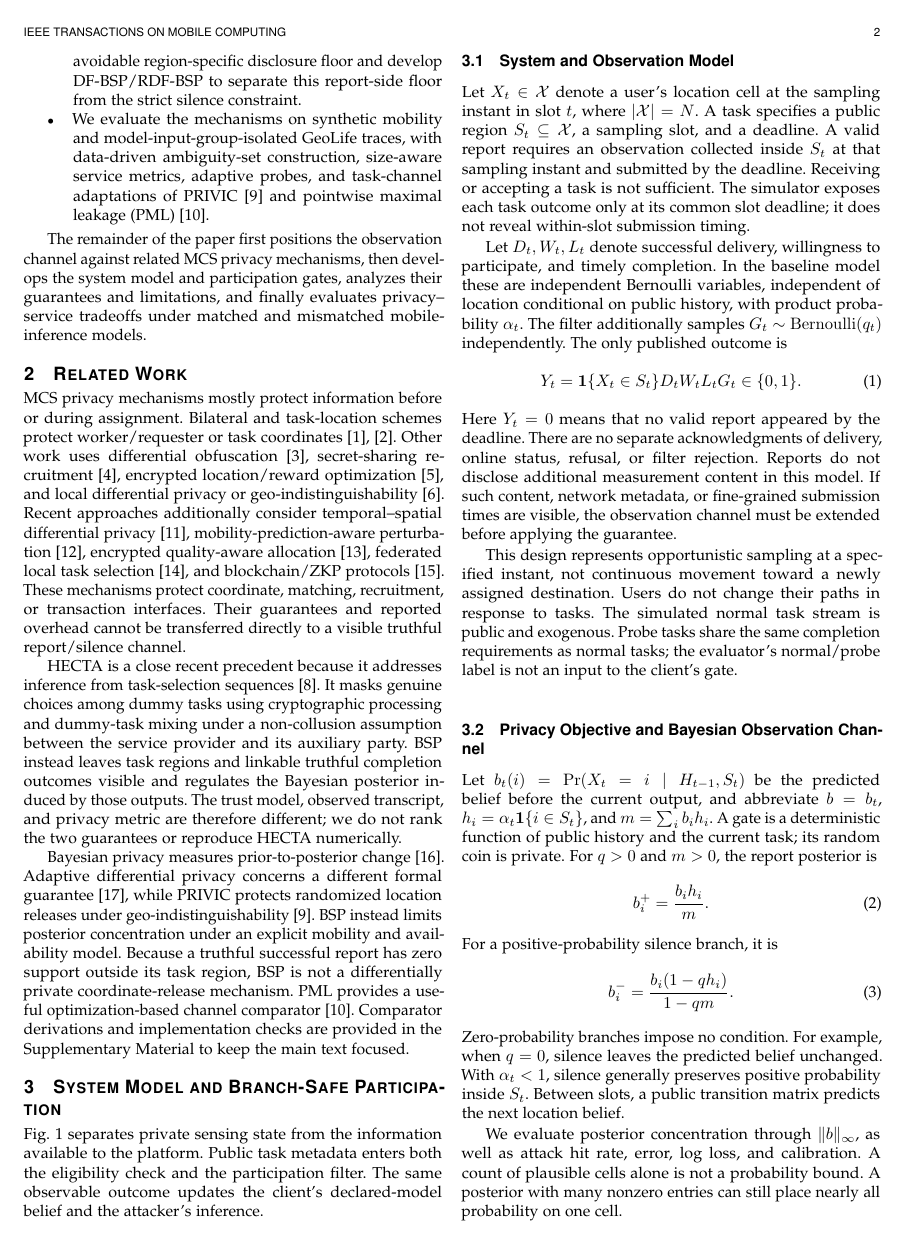
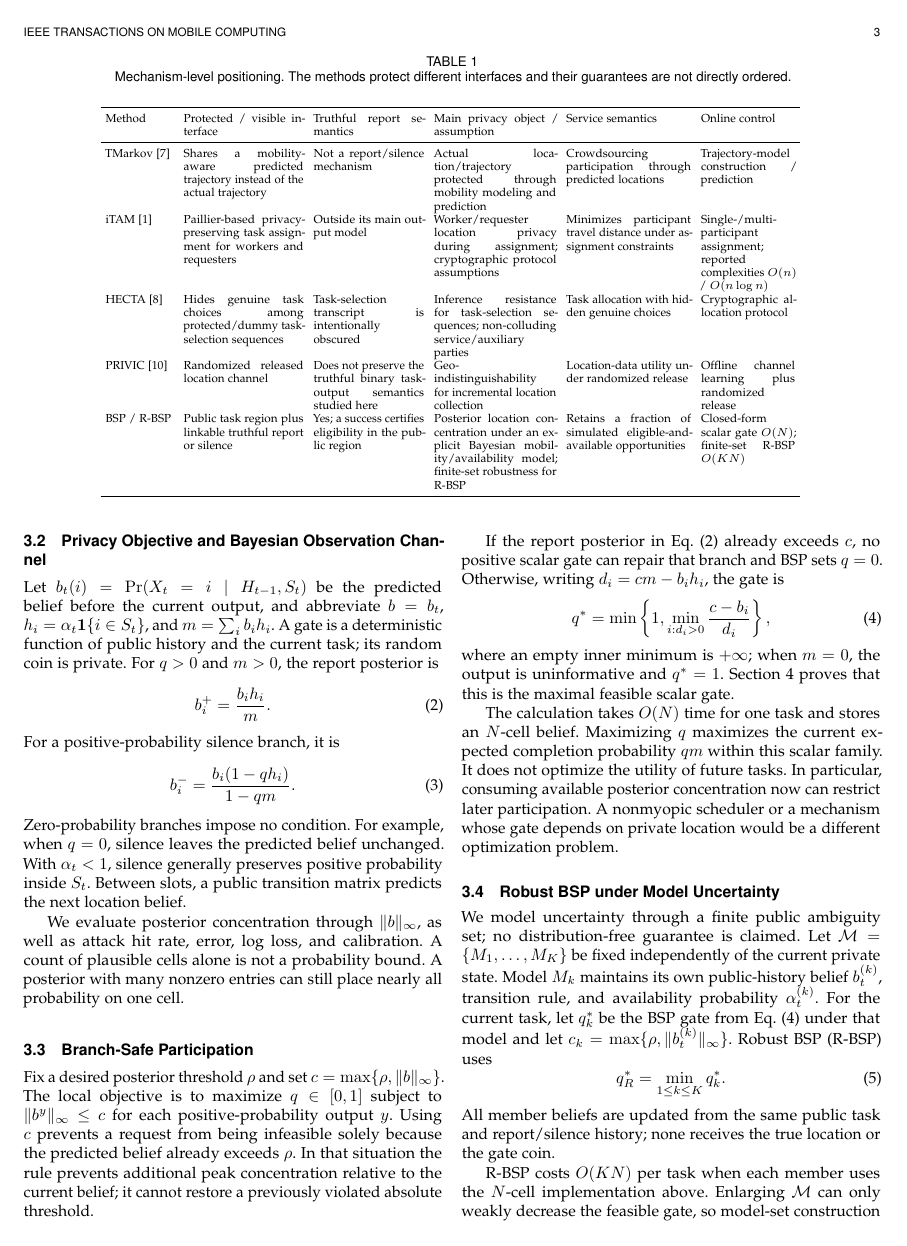
Before and after one commit to js110/Bpaper, a LaTeX paper (paper/main.tex): page 2 of 9 before the commit and page 3 of 10 after it. Compiled offline with pdfLaTeX.

Commit message:
Correct TMarkov and strengthen novelty positioning

```diff
--- a/paper/main.tex
+++ b/paper/main.tex
@@ -52,7 +52,7 @@ The main contributions are as follows:
     \item We formalize a linkable binary task-outcome channel for sequential MCS and derive a maximal online BSP gate that constrains both report and silence posteriors under explicit mobility and completion assumptions.
     \item We extend the gate to finite model sets and evaluate informed model-mismatch attacks and outside-set boundary cases, making the scope and failure modes of robustness observable rather than implicit.
     \item We prove that truthful positive reports induce an unavoidable region-specific disclosure floor and develop DF-BSP/RDF-BSP to separate this report-side floor from the strict silence constraint.
-    \item We evaluate the mechanisms on synthetic mobility and model-input-group-isolated GeoLife traces, with data-driven ambiguity-set construction, size-aware service metrics, adaptive probes, and task-channel adaptations of PRIVIC~\cite{privic2024} and pointwise maximal leakage (PML)~\cite{pml2024}.
+    \item We evaluate the mechanisms as a channel-specific simulation study on synthetic mobility and model-input-group-isolated GeoLife traces, including model mismatch, outside-set and nonstationary stresses, spatially varying availability, grid sensitivity, and deeper probe planning. PML~\cite{pml2024} and PRIVIC~\cite{privic2024} are used only as task-channel diagnostics because their original output semantics and guarantees differ from ours.
 \end{itemize}
 
 The remainder of the paper first positions the observation channel against related MCS privacy mechanisms, then develops the system model and participation gates, analyzes their guarantees and limitations, and finally evaluates privacy--service tradeoffs under matched and mismatched mobile-inference models.
@@ -64,6 +64,15 @@ MCS privacy mechanisms mostly protect information before or during assignment. B
 HECTA is a close recent precedent because it addresses inference from task-selection sequences~\cite{inference2026}. It masks genuine choices among dummy tasks using cryptographic processing and dummy-task mixing under a non-collusion assumption between the service provider and its auxiliary party. BSP instead leaves task regions and linkable truthful completion outcomes visible and regulates the Bayesian posterior induced by those outputs. The trust model, observed transcript, and privacy metric are therefore different; we do not rank the two guarantees or reproduce HECTA numerically.
 
 Bayesian privacy measures prior-to-posterior change~\cite{bayesian}. Adaptive differential privacy concerns a different formal guarantee~\cite{adaptive2023}, while PRIVIC protects randomized location releases under geo-indistinguishability~\cite{privic2024}. BSP instead limits posterior concentration under an explicit mobility and availability model. Because a truthful successful report has zero support outside its task region, BSP is not a differentially private coordinate-release mechanism. PML provides a useful optimization-based channel comparator~\cite{pml2024}. Comparator derivations and implementation checks are provided in the Supplementary Material to keep the main text focused.
+
+Table~\ref{tab:mechanism-comparison} makes the distinction at the mechanism level. iTAM and related assignment protocols hide worker/requester coordinates while computing assignments; TMarkov substitutes mobility predictions for actual trajectories; HECTA changes the visibility of task-selection sequences; and PRIVIC randomizes released locations. BSP does not subsume these mechanisms. Its specific contribution is to retain the truthful binary task outcome and derive a maximal online gate that constrains \emph{both} observable branches of that channel. The comparison therefore supports a difference in protected interface and guarantee object, not a claim that BSP is uniformly stronger than cryptographic assignment, trajectory prediction, or geo-indistinguishability.
+
+\begin{table*}[t]
+\centering
+\caption{Mechanism-level positioning. The methods protect different interfaces and their guarantees are not directly ordered.}
+\label{tab:mechanism-comparison}
+{\scriptsize\setlength{\tabcolsep}{3pt}\input{mechanism_comparison_table}}
+\end{table*}
 
 \section{System Model and Branch-Safe Participation}
 \label{sec:model}\label{sec:method}
```
Also changed, not shown: paper/main.tex (4 more changed lines).
